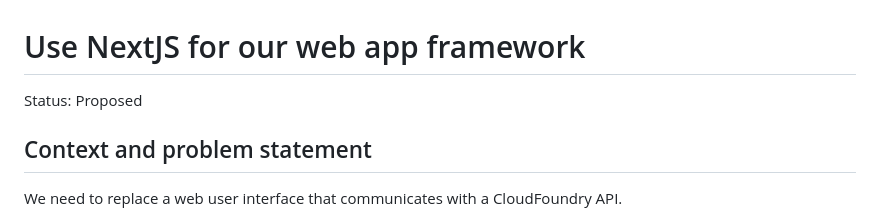
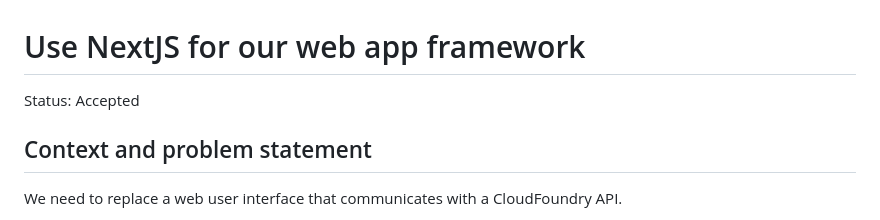
Before and after one commit to cloud-gov/cg-ui, a Markdown page: docs/adr/003_use-nextjs-for-web-framework.md, the part around the change. GitHub-like rendering.

Commit message:
accept nextjs adr

```diff
--- a/docs/adr/003_use-nextjs-for-web-framework.md
+++ b/docs/adr/003_use-nextjs-for-web-framework.md
@@ -1,6 +1,6 @@
 # Use NextJS for our web app framework
 
-Status: Proposed
+Status: Accepted
 
 ## Context and problem statement
 
```
